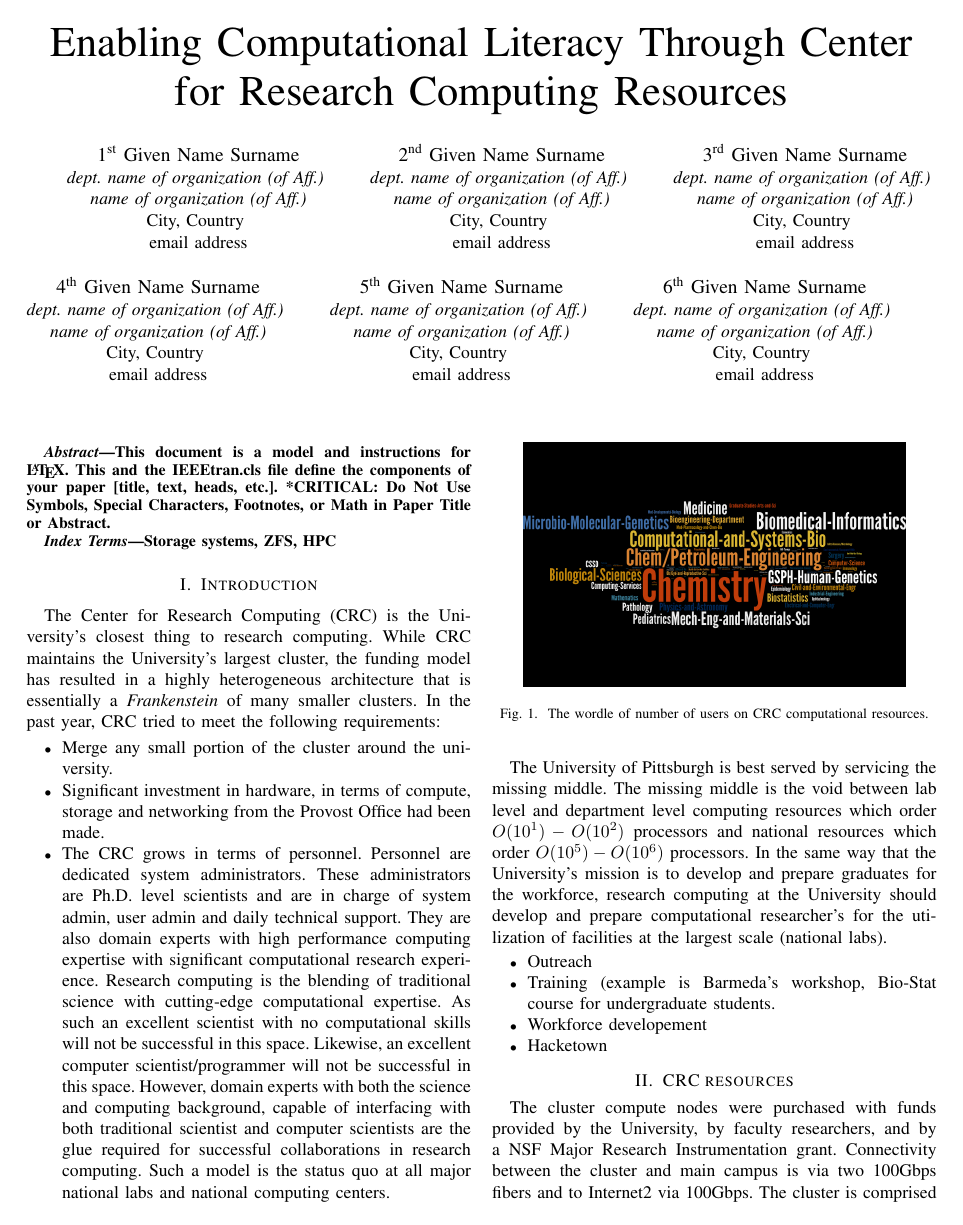
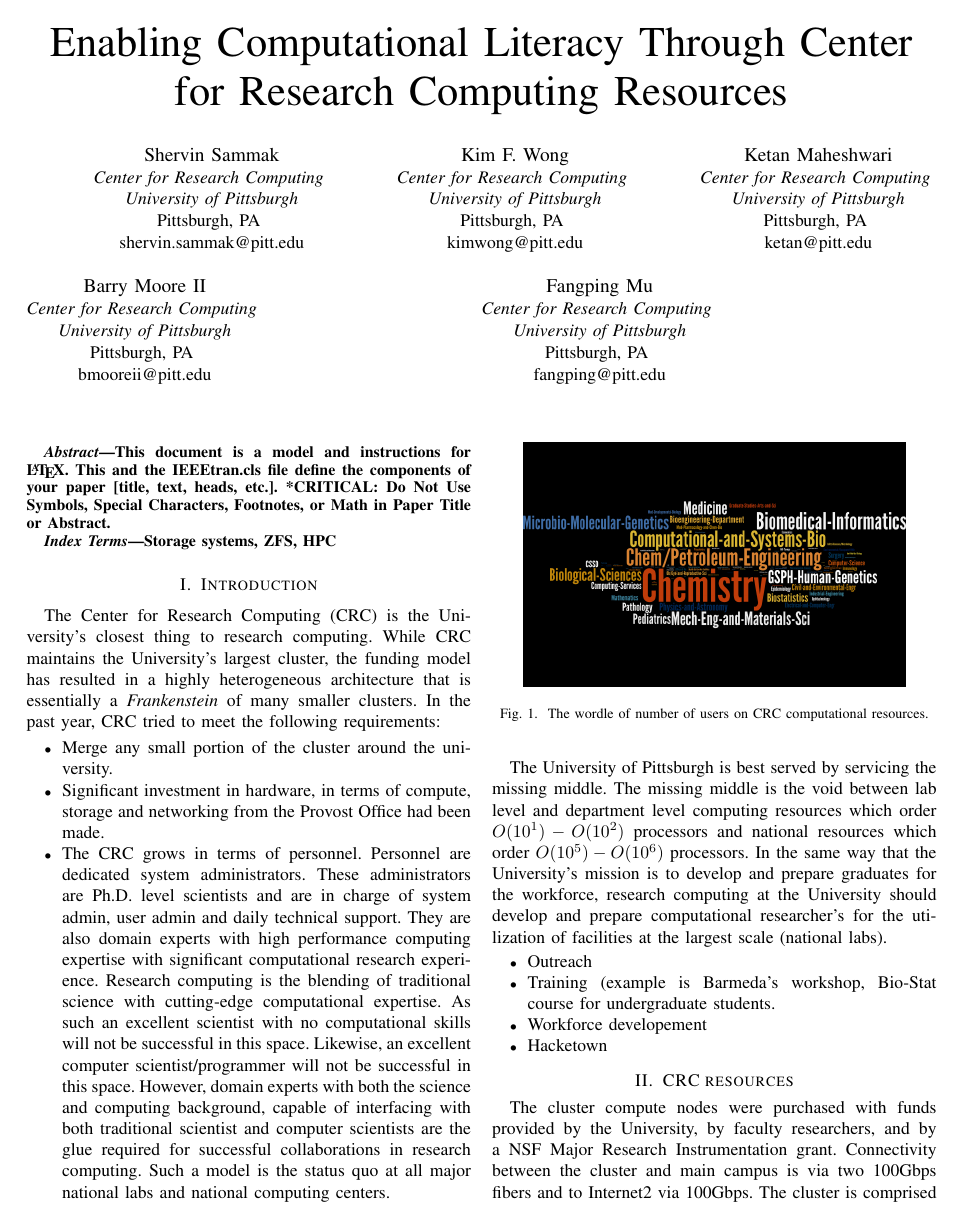
Before and after one commit to shervinsammak/crc_hpcpaper, a LaTeX paper (main.tex): page 1 of 3. Compiled offline with pdfLaTeX.

Commit message:
Update main.tex

```diff
--- a/main.tex
+++ b/main.tex
@@ -15,41 +15,35 @@
 
 \title{Enabling Computational Literacy Through Center for Research Computing Resources}
 
-\author{\IEEEauthorblockN{1\textsuperscript{st} Given Name Surname}
-\IEEEauthorblockA{\textit{dept. name of organization (of Aff.)} \\
-\textit{name of organization (of Aff.)}\\
-City, Country \\
-email address}
+\author{\IEEEauthorblockN{Shervin Sammak}
+\IEEEauthorblockA{\textit{Center for Research Computing} \\
+\textit{University of Pittsburgh}\\
+Pittsburgh, PA \\
+shervin.sammak@pitt.edu}
 \and
-\IEEEauthorblockN{2\textsuperscript{nd} Given Name Surname}
-\IEEEauthorblockA{\textit{dept. name of organization (of Aff.)} \\
-\textit{name of organization (of Aff.)}\\
-City, Country \\
-email address}
+\IEEEauthorblockN{Kim F. Wong}
+\IEEEauthorblockA{\textit{Center for Research Computing} \\
+\textit{University of Pittsburgh}\\
+Pittsburgh, PA \\
+kimwong@pitt.edu}
 \and
-\IEEEauthorblockN{3\textsuperscript{rd} Given Name Surname}
-\IEEEauthorblockA{\textit{dept. name of organization (of Aff.)} \\
-\textit{name of organization (of Aff.)}\\
-City, Country \\
-email address}
+\IEEEauthorblockN{Ketan Maheshwari}
+\IEEEauthorblockA{\textit{Center for Research Computing} \\
+\textit{University of Pittsburgh}\\
+Pittsburgh, PA \\
+ketan@pitt.edu}
 \and
-\IEEEauthorblockN{4\textsuperscript{th} Given Name Surname}
-\IEEEauthorblockA{\textit{dept. name of organization (of Aff.)} \\
-\textit{name of organization (of Aff.)}\\
-City, Country \\
-email address}
+\IEEEauthorblockN{Barry Moore II}
+\IEEEauthorblockA{\textit{Center for Research Computing} \\
+\textit{University of Pittsburgh}\\
+Pittsburgh, PA \\
+bmooreii@pitt.edu}
 \and
-\IEEEauthorblockN{5\textsuperscript{th} Given Name Surname}
-\IEEEauthorblockA{\textit{dept. name of organization (of Aff.)} \\
-\textit{name of organization (of Aff.)}\\
-City, Country \\
-email address}
-\and
-\IEEEauthorblockN{6\textsuperscript{th} Given Name Surname}
-\IEEEauthorblockA{\textit{dept. name of organization (of Aff.)} \\
-\textit{name of organization (of Aff.)}\\
-City, Country \\
-email address}
+\IEEEauthorblockN{Fangping Mu}
+\IEEEauthorblockA{\textit{Center for Research Computing} \\
+\textit{University of Pittsburgh}\\
+Pittsburgh, PA \\
+fangping@pitt.edu}
 }
 
 \maketitle
```
